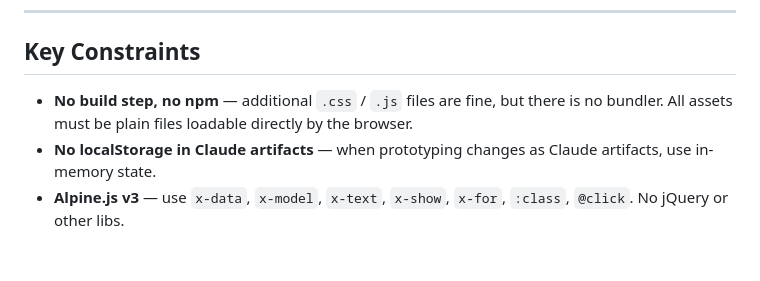
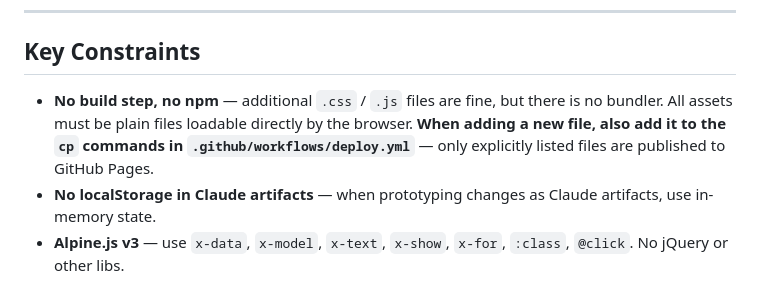
Before and after one commit to tntimo/crit-xp-sheet, a Markdown page: AGENTS.md, the part around the change. Rendered like a GitHub page; blank space fills up the shorter version.

Commit message:
update build instructions

```diff
--- a/AGENTS.md
+++ b/AGENTS.md
@@ -201,7 +201,7 @@ This app targets WCAG 2.2 Level AA. Enforce the following at all times:
 
 ## Key Constraints
 
-- **No build step, no npm** — additional `.css` / `.js` files are fine, but there is no bundler. All assets must be plain files loadable directly by the browser.
+- **No build step, no npm** — additional `.css` / `.js` files are fine, but there is no bundler. All assets must be plain files loadable directly by the browser. **When adding a new file, also add it to the `cp` commands in `.github/workflows/deploy.yml`** — only explicitly listed files are published to GitHub Pages.
 - **No localStorage in Claude artifacts** — when prototyping changes as Claude artifacts, use in-memory state.
 - **Alpine.js v3** — use `x-data`, `x-model`, `x-text`, `x-show`, `x-for`, `:class`, `@click`. No jQuery or other libs.
 - **Mobile-first** — max-width 480px, touch targets ≥ 44px, sticky header + nav.
```
